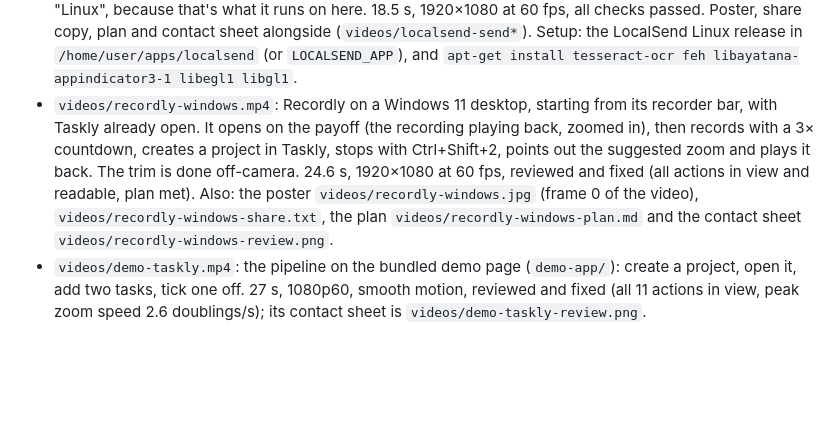
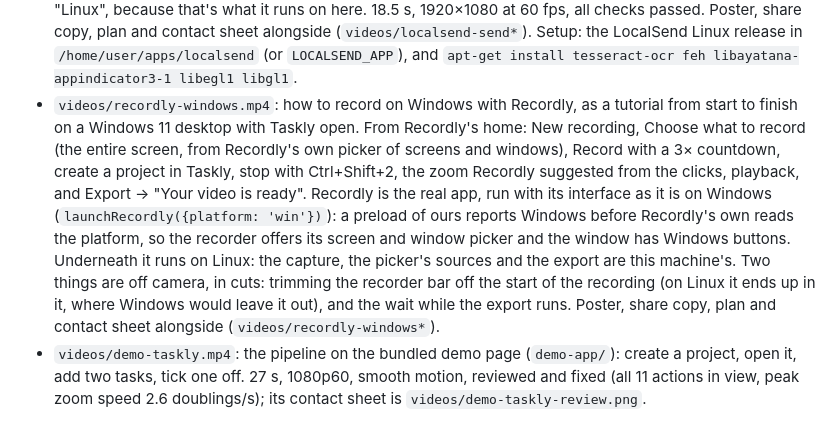
Before and after one commit to lalaee/Product-walkthroughs, a Markdown page: README.md, the part around the change. Drawn GitHub-style; blank space fills up the shorter version.

Commit message:
README: the Windows recording tutorial
Co-Authored-By: Claude Opus 5.5 <noreply@anthropic.com>
Claude-Session: https://claude.ai/code/session_01UJcwnMqWcwtdTFbXBrDjt2

```diff
--- a/README.md
+++ b/README.md
@@ -249,13 +249,18 @@ zoom. Hold after a click that changes the screen, so the viewer sees what happen
   share copy, plan and contact sheet alongside (`videos/localsend-send*`).
   Setup: the LocalSend Linux release in `/home/user/apps/localsend` (or `LOCALSEND_APP`), and
   `apt-get install tesseract-ocr feh libayatana-appindicator3-1 libegl1 libgl1`.
-- `videos/recordly-windows.mp4`: Recordly on a Windows 11 desktop, starting from its recorder bar,
-  with Taskly already open. It opens on the payoff (the recording playing back, zoomed in), then
-  records with a 3× countdown, creates a project in Taskly, stops with Ctrl+Shift+2, points out the
-  suggested zoom and plays it back. The trim is done off-camera. 24.6 s, 1920×1080 at 60 fps,
-  reviewed and fixed (all actions in view and readable, plan met). Also: the poster
-  `videos/recordly-windows.jpg` (frame 0 of the video), `videos/recordly-windows-share.txt`, the
-  plan `videos/recordly-windows-plan.md` and the contact sheet `videos/recordly-windows-review.png`.
+- `videos/recordly-windows.mp4`: how to record on Windows with Recordly, as a tutorial from start
+  to finish on a Windows 11 desktop with Taskly open. From Recordly's home: New recording, Choose
+  what to record (the entire screen, from Recordly's own picker of screens and windows), Record
+  with a 3× countdown, create a project in Taskly, stop with Ctrl+Shift+2, the zoom Recordly
+  suggested from the clicks, playback, and Export → "Your video is ready". Recordly is the real app,
+  run with its interface as it is on Windows (`launchRecordly({platform: 'win'})`): a preload of ours
+  reports Windows before Recordly's own reads the platform, so the recorder offers its screen and
+  window picker and the window has Windows buttons. Underneath it runs on Linux: the capture, the
+  picker's sources and the export are this machine's. Two things are off camera, in cuts: trimming
+  the recorder bar off the start of the recording (on Linux it ends up in it, where Windows would
+  leave it out), and the wait while the export runs. Poster, share copy, plan and contact sheet
+  alongside (`videos/recordly-windows*`).
 - `videos/demo-taskly.mp4`: the pipeline on the bundled demo page (`demo-app/`): create a project,
   open it, add two tasks, tick one off. 27 s, 1080p60, smooth motion, reviewed and fixed (all
   11 actions in view, peak zoom speed 2.6 doublings/s); its contact sheet is `videos/demo-taskly-review.png`.
```
